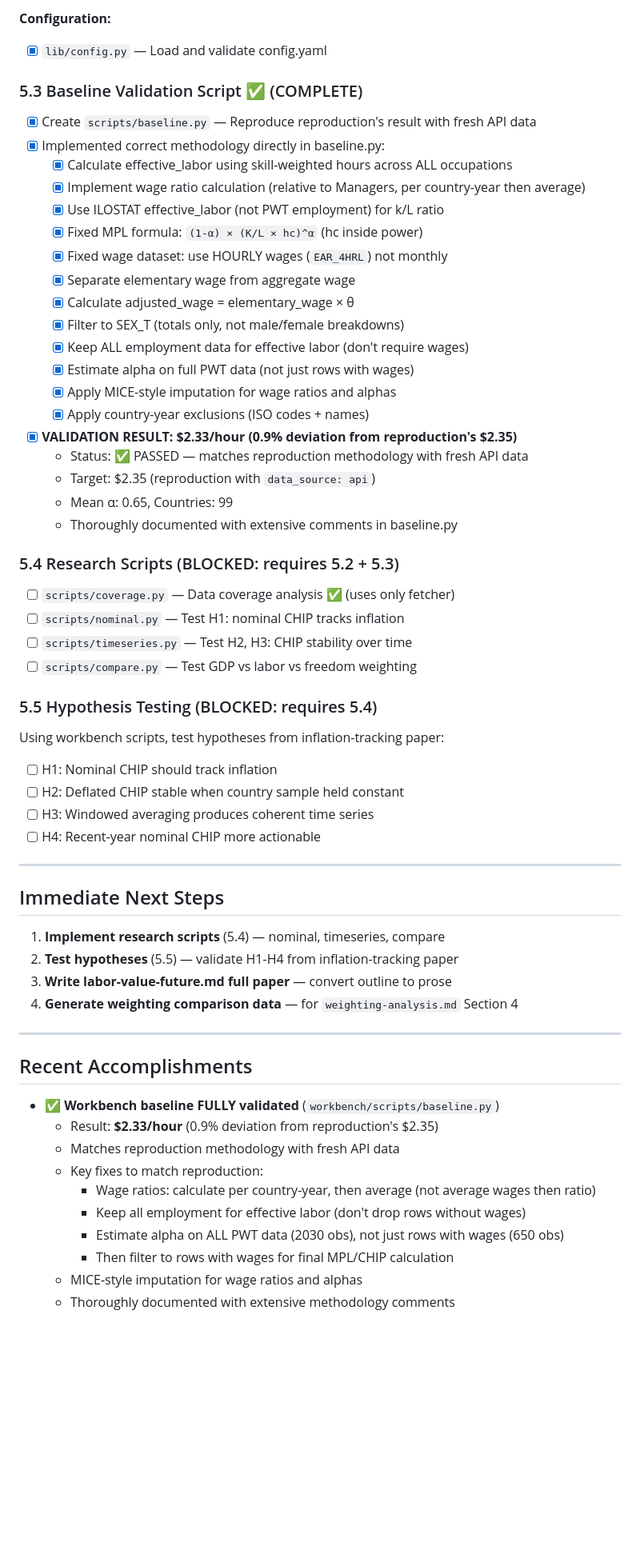
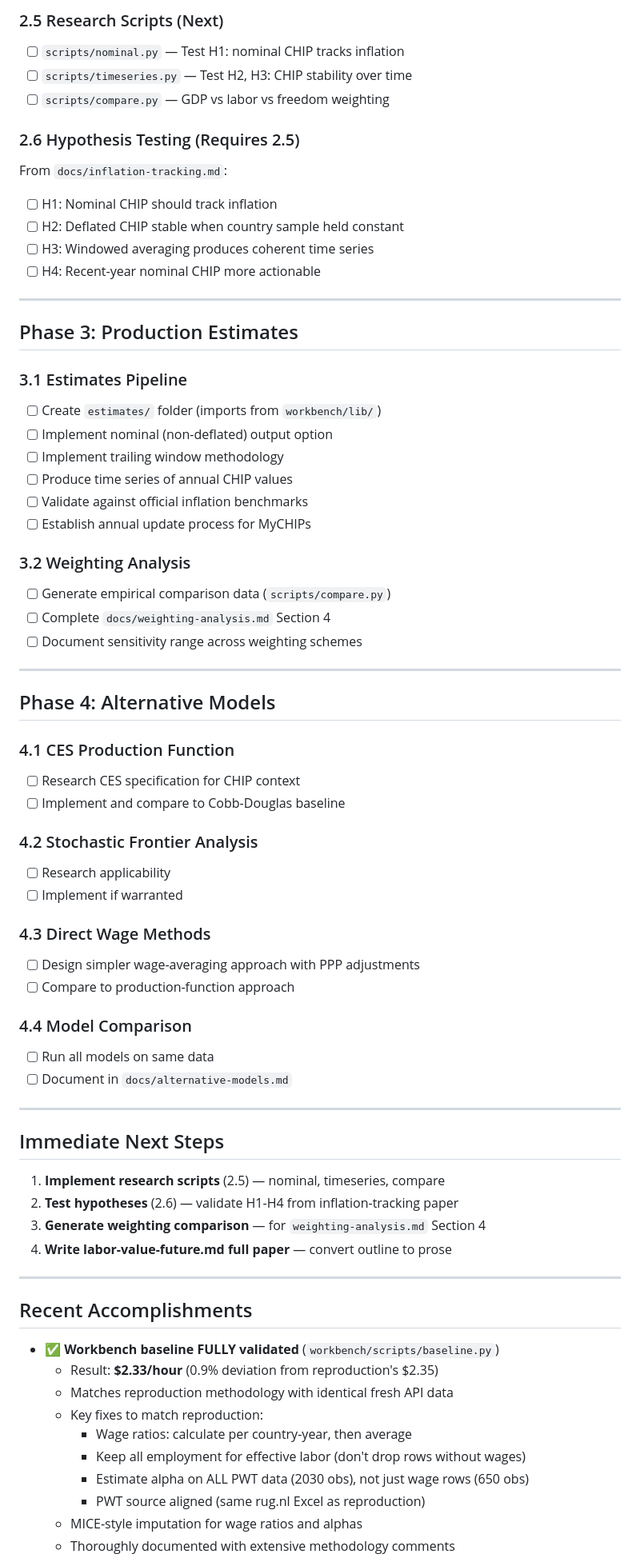
Before and after one commit to gotchoices/chip, a Markdown page: docs/STATUS.md, the part around one of its changes. Shown at 80% size. Rendered like a GitHub page; blank space fills up the shorter version.

```diff
--- a/docs/STATUS.md
+++ b/docs/STATUS.md
@@ -204,36 +97,11 @@ All library modules are now implemented.
 
-**Configuration:**
-- [x] `lib/config.py` — Load and validate config.yaml
-
-### 5.3 Baseline Validation Script ✅ (COMPLETE)
-- [x] Create `scripts/baseline.py` — Reproduce reproduction's result with fresh API data
-- [x] Implemented correct methodology directly in baseline.py:
-  - [x] Calculate effective_labor using skill-weighted hours across ALL occupations
-  - [x] Implement wage ratio calculation (relative to Managers, per country-year then average)
-  - [x] Use ILOSTAT effective_labor (not PWT employment) for k/L ratio
-  - [x] Fixed MPL formula: `(1-α) × (K/L × hc)^α` (hc inside power)
-  - [x] Fixed wage dataset: use HOURLY wages (`EAR_4HRL`) not monthly
-  - [x] Separate elementary wage from aggregate wage
-  - [x] Calculate adjusted_wage = elementary_wage × θ
-  - [x] Filter to SEX_T (totals only, not male/female breakdowns)
-  - [x] Keep ALL employment data for effective labor (don't require wages)
-  - [x] Estimate alpha on full PWT data (not just rows with wages)
-  - [x] Apply MICE-style imputation for wage ratios and alphas
-  - [x] Apply country-year exclusions (ISO codes + names)
-- [x] **VALIDATION RESULT: $2.33/hour (0.9% deviation from reproduction's $2.35)**
-  - Status: ✅ PASSED — matches reproduction methodology with fresh API data
-  - Target: $2.35 (reproduction with `data_source: api`)
-  - Mean α: 0.65, Countries: 99
-  - Thoroughly documented with extensive comments in baseline.py
-
-### 5.4 Research Scripts (BLOCKED: requires 5.2 + 5.3)
-- [ ] `scripts/coverage.py` — Data coverage analysis ✅ (uses only fetcher)
+### 2.5 Research Scripts (Next)
 - [ ] `scripts/nominal.py` — Test H1: nominal CHIP tracks inflation
 - [ ] `scripts/timeseries.py` — Test H2, H3: CHIP stability over time
-- [ ] `scripts/compare.py` — Test GDP vs labor vs freedom weighting
+- [ ] `scripts/compare.py` — GDP vs labor vs freedom weighting
 
-### 5.5 Hypothesis Testing (BLOCKED: requires 5.4)
-Using workbench scripts, test hypotheses from inflation-tracking paper:
+### 2.6 Hypothesis Testing (Requires 2.5)
+From `docs/inflation-tracking.md`:
 - [ ] H1: Nominal CHIP should track inflation
 - [ ] H2: Deflated CHIP stable when country sample held constant
 - [ ] H3: Windowed averaging produces coherent time series
@@ -241,12 +109,49 @@ Using workbench scripts, test hypotheses from inflation-tracking paper:
 
 ---
 
+## Phase 3: Production Estimates
+
+### 3.1 Estimates Pipeline
+- [ ] Create `estimates/` folder (imports from `workbench/lib/`)
+- [ ] Implement nominal (non-deflated) output option
+- [ ] Implement trailing window methodology
+- [ ] Produce time series of annual CHIP values
+- [ ] Validate against official inflation benchmarks
+- [ ] Establish annual update process for MyCHIPs
+
+### 3.2 Weighting Analysis
+- [ ] Generate empirical comparison data (`scripts/compare.py`)
+- [ ] Complete `docs/weighting-analysis.md` Section 4
+- [ ] Document sensitivity range across weighting schemes
+
+---
+
+## Phase 4: Alternative Models
+
+### 4.1 CES Production Function
+- [ ] Research CES specification for CHIP context
+- [ ] Implement and compare to Cobb-Douglas baseline
+
+### 4.2 Stochastic Frontier Analysis
+- [ ] Research applicability
+- [ ] Implement if warranted
+
+### 4.3 Direct Wage Methods
+- [ ] Design simpler wage-averaging approach with PPP adjustments
+- [ ] Compare to production-function approach
+
+### 4.4 Model Comparison
+- [ ] Run all models on same data
+- [ ] Document in `docs/alternative-models.md`
+
+---
+
 ## Immediate Next Steps
 
-1. **Implement research scripts** (5.4) — nominal, timeseries, compare
-2. **Test hypotheses** (5.5) — validate H1-H4 from inflation-tracking paper
-3. **Write labor-value-future.md full paper** — convert outline to prose
-4. **Generate weighting comparison data** — for `weighting-analysis.md` Section 4
+1. **Implement research scripts** (2.5) — nominal, timeseries, compare
+2. **Test hypotheses** (2.6) — validate H1-H4 from inflation-tracking paper
+3. **Generate weighting comparison** — for `weighting-analysis.md` Section 4
+4. **Write labor-value-future.md full paper** — convert outline to prose
 
 ---
 
@@ -254,11 +159,11 @@ Using workbench scripts, test hypotheses from inflation-tracking paper:
 
 - ✅ **Workbench baseline FULLY validated** (`workbench/scripts/baseline.py`)
   - Result: **$2.33/hour** (0.9% deviation from reproduction's $2.35)
-  - Matches reproduction methodology with fresh API data
+  - Matches reproduction methodology with identical fresh API data
   - Key fixes to match reproduction:
-    - Wage ratios: calculate per country-year, then average (not average wages then ratio)
+    - Wage ratios: calculate per country-year, then average
     - Keep all employment for effective labor (don't drop rows without wages)
-    - Estimate alpha on ALL PWT data (2030 obs), not just rows with wages (650 obs)
-    - Then filter to rows with wages for final MPL/CHIP calculation
+    - Estimate alpha on ALL PWT data (2030 obs), not just wage rows (650 obs)
+    - PWT source aligned (same rug.nl Excel as reproduction)
   - MICE-style imputation for wage ratios and alphas
   - Thoroughly documented with extensive methodology comments
```
Also changed, not shown: other parts of docs/STATUS.md (+47 -167 lines), README.md (+19 -18 lines).
